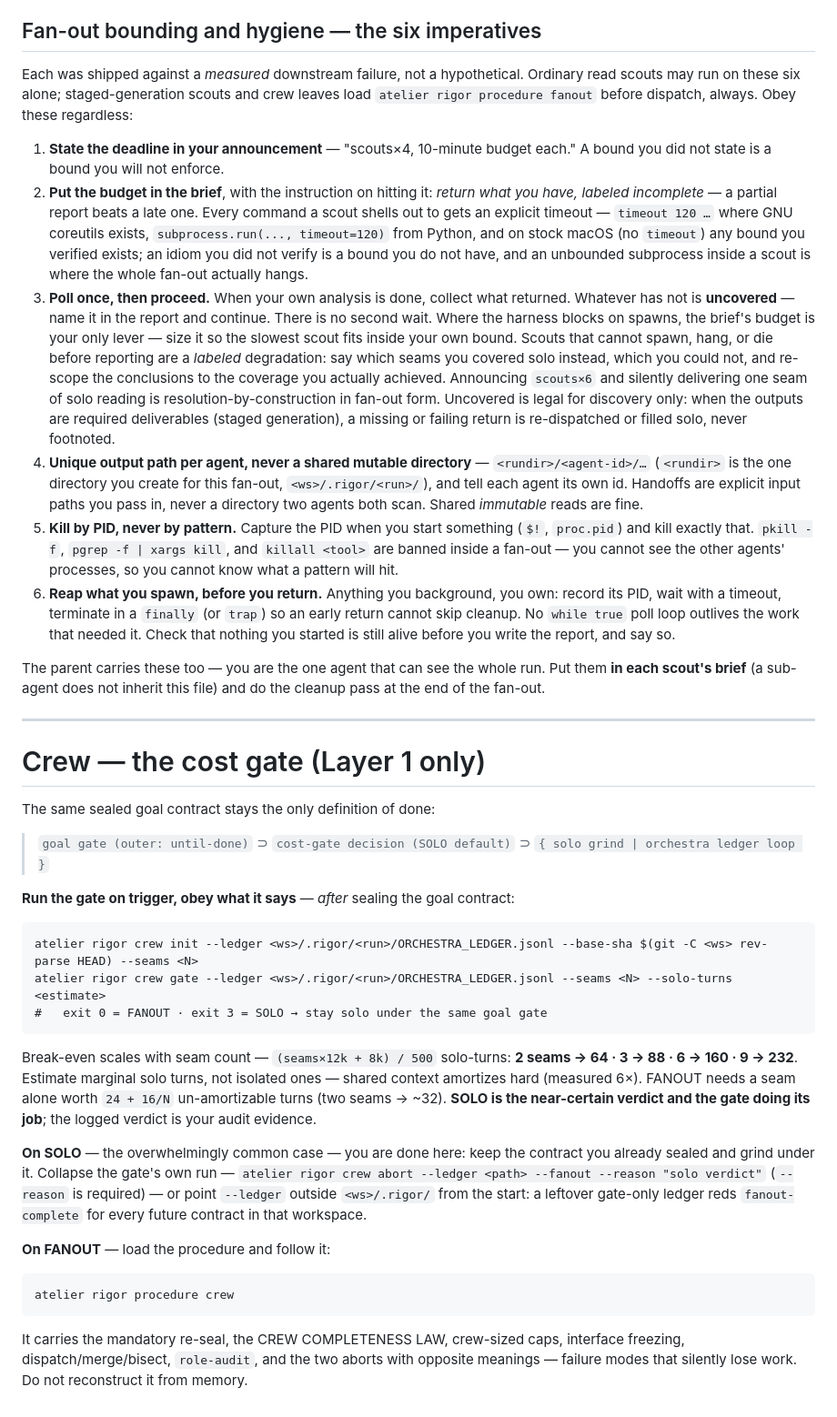
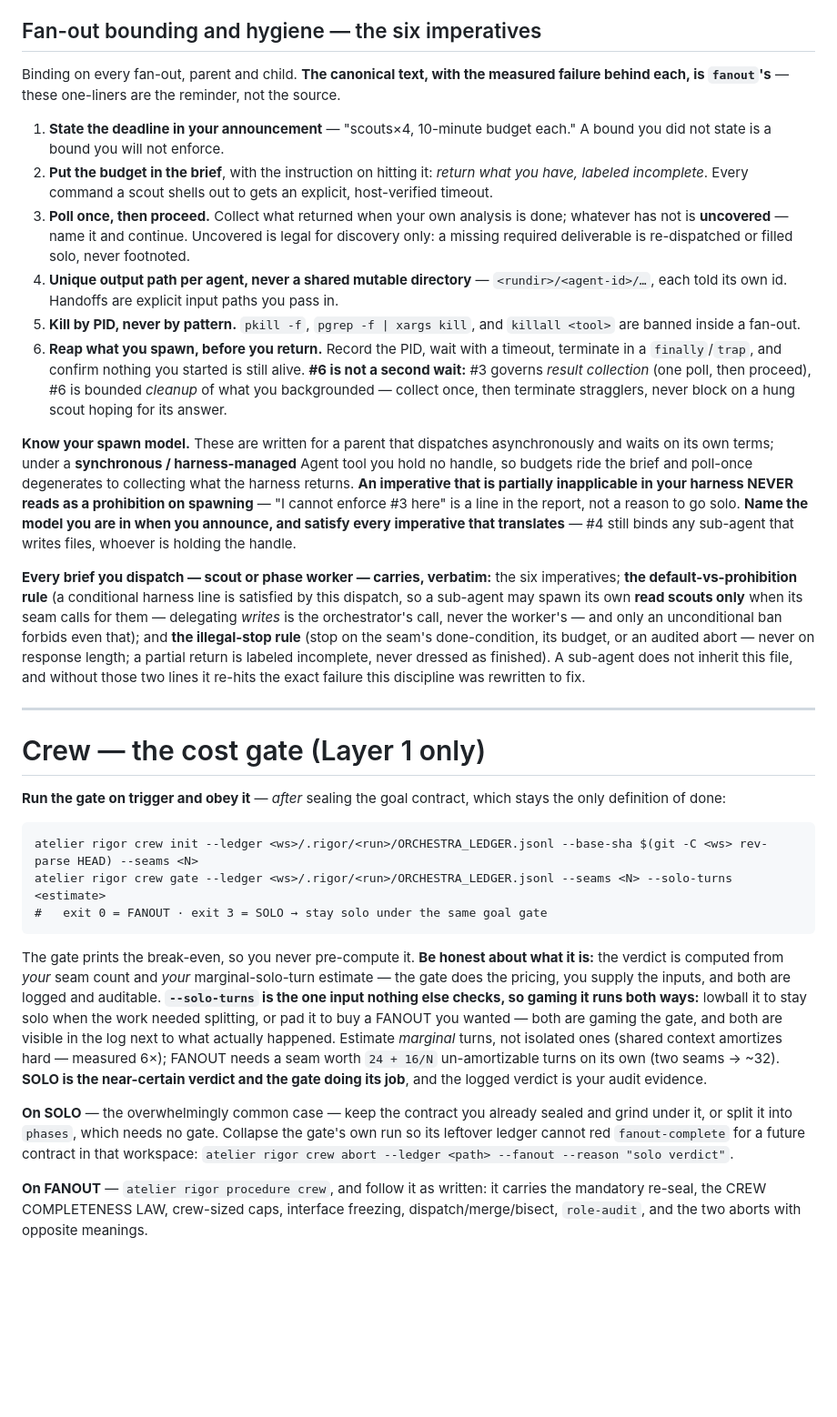
Before and after one commit to hai-scribes/english8, a Markdown page: .claude/commands/rigor.md, the part around one of its changes. Shown at 91% size. Rendered like a GitHub page; blank space fills up the shorter version.

````diff
--- a/.claude/commands/rigor.md
+++ b/.claude/commands/rigor.md
@@ -116,26 +145,24 @@ If any answer is no, the response isn't ready. **This self-test is Layer 0's sto
 
 ## Fan-out bounding and hygiene — the six imperatives
 
-Each was shipped against a *measured* downstream failure, not a hypothetical. Ordinary read scouts may run on these six alone; staged-generation scouts and crew leaves load `atelier rigor procedure fanout` before dispatch, always. Obey these regardless:
+Binding on every fan-out, parent and child. **The canonical text, with the measured failure behind each, is `fanout`'s** — these one-liners are the reminder, not the source.
 
 1. **State the deadline in your announcement** — "scouts×4, 10-minute budget each." A bound you did not state is a bound you will not enforce.
-2. **Put the budget in the brief**, with the instruction on hitting it: *return what you have, labeled incomplete* — a partial report beats a late one. Every command a scout shells out to gets an explicit timeout — `timeout 120 …` where GNU coreutils exists, `subprocess.run(..., timeout=120)` from Python, and on stock macOS (no `timeout`) any bound you verified exists; an idiom you did not verify is a bound you do not have, and an unbounded subprocess inside a scout is where the whole fan-out actually hangs.
-3. **Poll once, then proceed.** When your own analysis is done, collect what returned. Whatever has not is **uncovered** — name it in the report and continue. There is no second wait. Where the harness blocks on spawns, the brief's budget is your only lever — size it so the slowest scout fits inside your own bound. Scouts that cannot spawn, hang, or die before reporting are a *labeled* degradation: say which seams you covered solo instead, which you could not, and re-scope the conclusions to the coverage you actually achieved. Announcing `scouts×6` and silently delivering one seam of solo reading is resolution-by-construction in fan-out form. Uncovered is legal for discovery only: when the outputs are required deliverables (staged generation), a missing or failing return is re-dispatched or filled solo, never footnoted.
-4. **Unique output path per agent, never a shared mutable directory** — `<rundir>/<agent-id>/…` (`<rundir>` is the one directory you create for this fan-out, `<ws>/.rigor/<run>/`), and tell each agent its own id. Handoffs are explicit input paths you pass in, never a directory two agents both scan. Shared *immutable* reads are fine.
-5. **Kill by PID, never by pattern.** Capture the PID when you start something (`$!`, `proc.pid`) and kill exactly that. `pkill -f`, `pgrep -f | xargs kill`, and `killall <tool>` are banned inside a fan-out — you cannot see the other agents' processes, so you cannot know what a pattern will hit.
-6. **Reap what you spawn, before you return.** Anything you background, you own: record its PID, wait with a timeout, terminate in a `finally` (or `trap`) so an early return cannot skip cleanup. No `while true` poll loop outlives the work that needed it. Check that nothing you started is still alive before you write the report, and say so.
+2. **Put the budget in the brief**, with the instruction on hitting it: *return what you have, labeled incomplete*. Every command a scout shells out to gets an explicit, host-verified timeout.
+3. **Poll once, then proceed.** Collect what returned when your own analysis is done; whatever has not is **uncovered** — name it and continue. Uncovered is legal for discovery only: a missing required deliverable is re-dispatched or filled solo, never footnoted.
+4. **Unique output path per agent, never a shared mutable directory** — `<rundir>/<agent-id>/…`, each told its own id. Handoffs are explicit input paths you pass in.
+5. **Kill by PID, never by pattern.** `pkill -f`, `pgrep -f | xargs kill`, and `killall <tool>` are banned inside a fan-out.
+6. **Reap what you spawn, before you return.** Record the PID, wait with a timeout, terminate in a `finally`/`trap`, and confirm nothing you started is still alive. **#6 is not a second wait:** #3 governs *result collection* (one poll, then proceed), #6 is bounded *cleanup* of what you backgrounded — collect once, then terminate stragglers, never block on a hung scout hoping for its answer.
 
-The parent carries these too — you are the one agent that can see the whole run. Put them **in each scout's brief** (a sub-agent does not inherit this file) and do the cleanup pass at the end of the fan-out.
+**Know your spawn model.** These are written for a parent that dispatches asynchronously and waits on its own terms; under a **synchronous / harness-managed** Agent tool you hold no handle, so budgets ride the brief and poll-once degenerates to collecting what the harness returns. **An imperative that is partially inapplicable in your harness NEVER reads as a prohibition on spawning** — "I cannot enforce #3 here" is a line in the report, not a reason to go solo. **Name the model you are in when you announce, and satisfy every imperative that translates** — #4 still binds any sub-agent that writes files, whoever is holding the handle.
+
+**Every brief you dispatch — scout or phase worker — carries, verbatim:** the six imperatives; **the default-vs-prohibition rule** (a conditional harness line is satisfied by this dispatch, so a sub-agent may spawn its own **read scouts only** when its seam calls for them — delegating *writes* is the orchestrator's call, never the worker's — and only an unconditional ban forbids even that); and **the illegal-stop rule** (stop on the seam's done-condition, its budget, or an audited abort — never on response length; a partial return is labeled incomplete, never dressed as finished). A sub-agent does not inherit this file, and without those two lines it re-hits the exact failure this discipline was rewritten to fix.
 
 ---
 
 # Crew — the cost gate (Layer 1 only)
 
-The same sealed goal contract stays the only definition of done:
-
-> `goal gate (outer: until-done)` ⊃ `cost-gate decision (SOLO default)` ⊃ `{ solo grind | orchestra ledger loop }`
-
-**Run the gate on trigger, obey what it says** — *after* sealing the goal contract:
+**Run the gate on trigger and obey it** — *after* sealing the goal contract, which stays the only definition of done:
 
 ```
 atelier rigor crew init --ledger <ws>/.rigor/<run>/ORCHESTRA_LEDGER.jsonl --base-sha $(git -C <ws> rev-parse HEAD) --seams <N>
@@ -143,14 +170,8 @@ atelier rigor crew gate --ledger <ws>/.rigor/<run>/ORCHESTRA_LEDGER.jsonl --seam
 #   exit 0 = FANOUT · exit 3 = SOLO → stay solo under the same goal gate
 ```
 
-Break-even scales with seam count — `(seams×12k + 8k) / 500` solo-turns: **2 seams → 64 · 3 → 88 · 6 → 160 · 9 → 232**. Estimate marginal solo turns, not isolated ones — shared context amortizes hard (measured 6×). FANOUT needs a seam alone worth `24 + 16/N` un-amortizable turns (two seams → ~32). **SOLO is the near-certain verdict and the gate doing its job**; the logged verdict is your audit evidence.
+The gate prints the break-even, so you never pre-compute it. **Be honest about what it is:** the verdict is computed from *your* seam count and *your* marginal-solo-turn estimate — the gate does the pricing, you supply the inputs, and both are logged and auditable. **`--solo-turns` is the one input nothing else checks, so gaming it runs both ways:** lowball it to stay solo when the work needed splitting, or pad it to buy a FANOUT you wanted — both are gaming the gate, and both are visible in the log next to what actually happened. Estimate *marginal* turns, not isolated ones (shared context amortizes hard — measured 6×); FANOUT needs a seam worth `24 + 16/N` un-amortizable turns on its own (two seams → ~32). **SOLO is the near-certain verdict and the gate doing its job**, and the logged verdict is your audit evidence.
 
-**On SOLO** — the overwhelmingly common case — you are done here: keep the contract you already sealed and grind under it. Collapse the gate's own run — `atelier rigor crew abort --ledger <path> --fanout --reason "solo verdict"` (`--reason` is required) — or point `--ledger` outside `<ws>/.rigor/` from the start: a leftover gate-only ledger reds `fanout-complete` for every future contract in that workspace.
+**On SOLO** — the overwhelmingly common case — keep the contract you already sealed and grind under it, or split it into `phases`, which needs no gate. Collapse the gate's own run so its leftover ledger cannot red `fanout-complete` for a future contract in that workspace: `atelier rigor crew abort --ledger <path> --fanout --reason "solo verdict"`.
 
-**On FANOUT** — load the procedure and follow it:
-
-```
-atelier rigor procedure crew
-```
-
-It carries the mandatory re-seal, the CREW COMPLETENESS LAW, crew-sized caps, interface freezing, dispatch/merge/bisect, `role-audit`, and the two aborts with opposite meanings — failure modes that silently lose work. Do not reconstruct it from memory.
+**On FANOUT** — `atelier rigor procedure crew`, and follow it as written: it carries the mandatory re-seal, the CREW COMPLETENESS LAW, crew-sized caps, interface freezing, dispatch/merge/bisect, `role-audit`, and the two aborts with opposite meanings.
````
Also changed, not shown: other parts of .claude/commands/rigor.md (+82 -53 lines).
